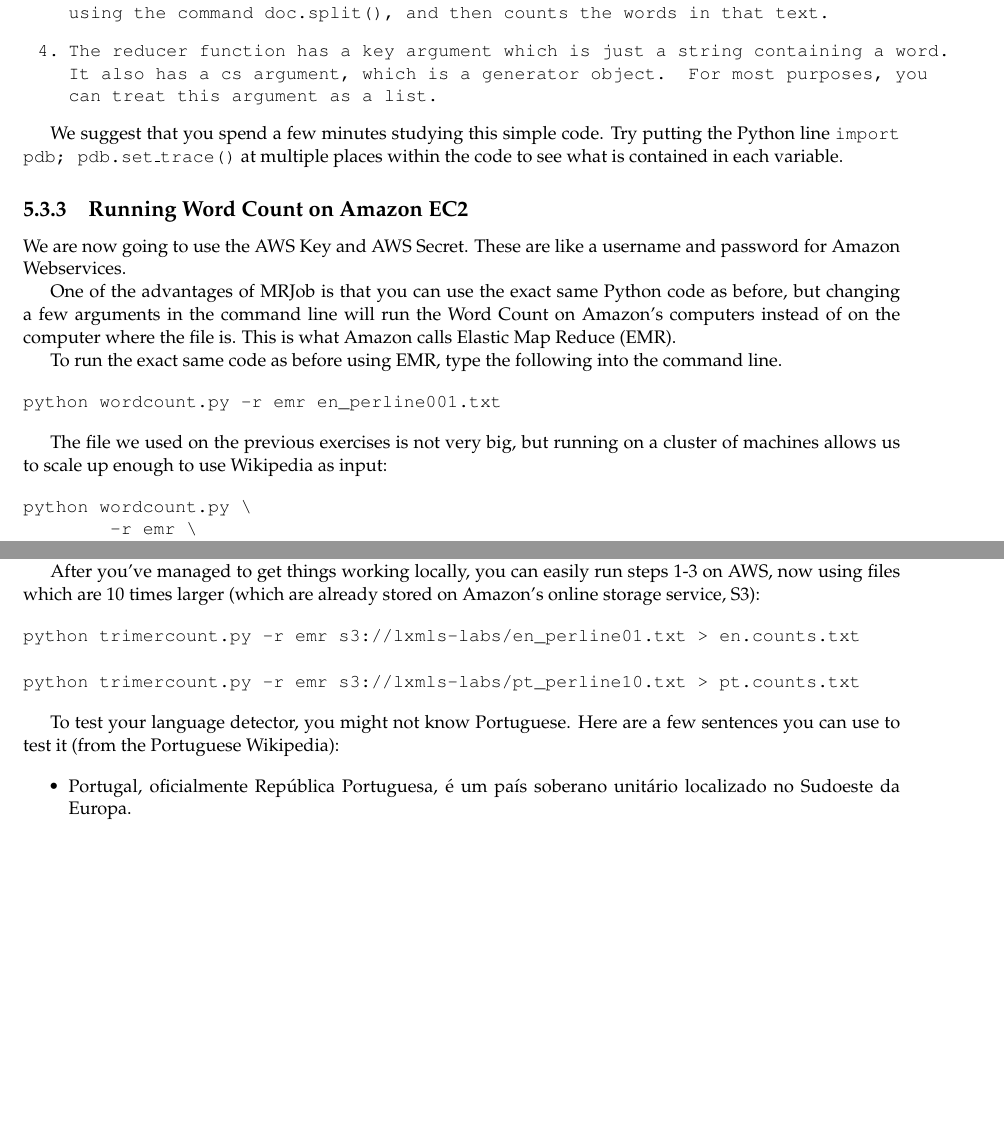
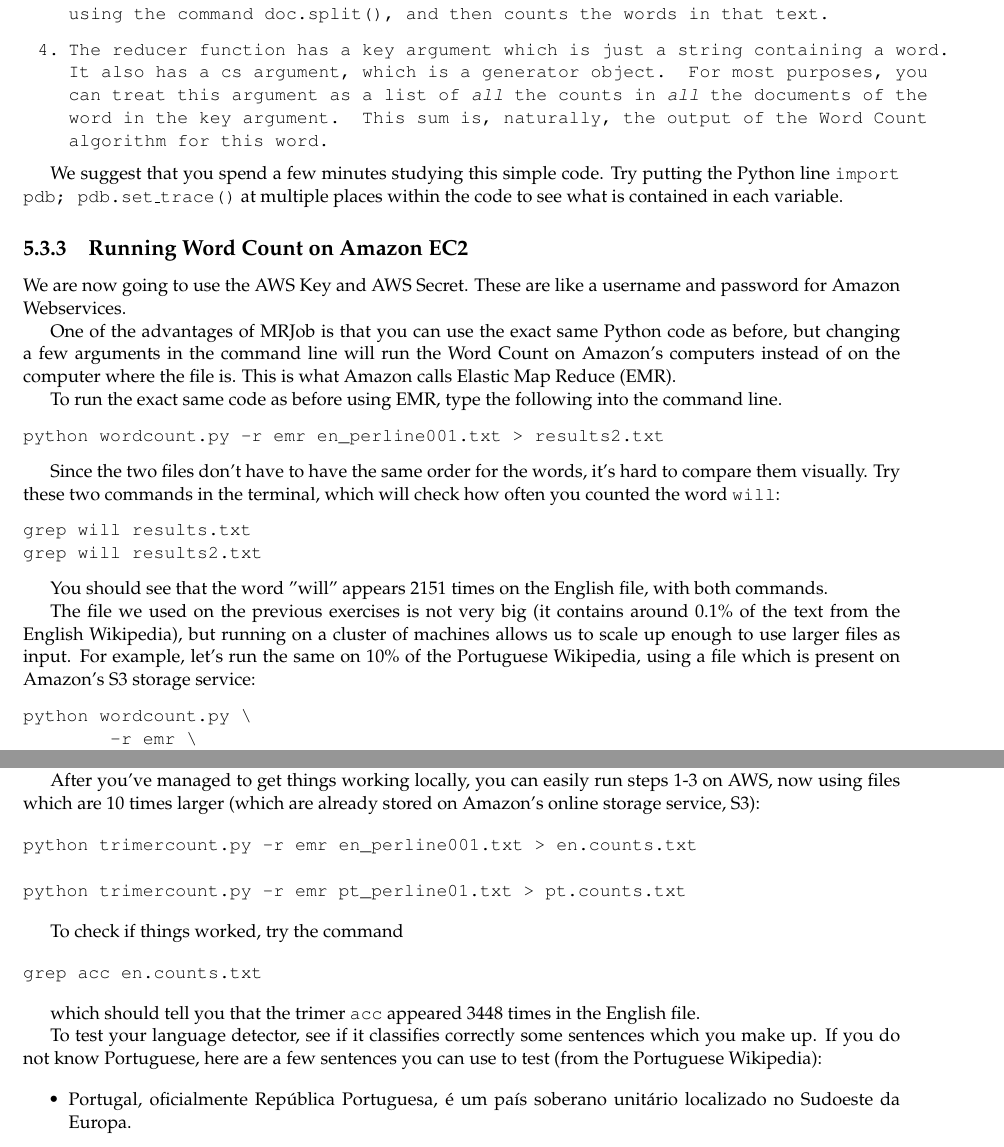
Before and after one commit to LxMLS/lxmls-guide, a LaTeX thesis (guide.tex, which reads pages/bigdata/introduction.tex): two parts of pages 87 and 89 of 100, joined at a grey line, cut so that both start at the same text, the shorter picture padded with empty space. Compiled offline with pdfLaTeX.

Commit message:
Changed Language Detector exercise to run on the small files, otherwise it would take around 45 minutes for each language. Also added simple grep commands for the students to check whether results are correct.

```diff
--- a/pages/bigdata/introduction.tex
+++ b/pages/bigdata/introduction.tex
@@ -208,7 +208,7 @@ Here are a few important points which you need to remember for the exercise of t
 \end{python}
 	\item You should create functions with the special names \texttt{mapper} and \texttt{reducer}. These functions always have three inputs: \texttt{self}, which all class functions have, \texttt{key}, and \texttt{value}. In our case, the mapper's input is just text which doesn't have a key; in Python, it is common to use an underscore, \texttt{\_}, to denote unused input/output arguments.
 	\item The \texttt{mapper} function takes the input text (the \texttt{doc} argument), splits it into words using the command \texttt{doc.split()}, and then counts the words in that text.
-	\item The \texttt{reducer} function has a \texttt{key} argument which is just a string containing a word. It also has a \texttt{cs} argument, which is a generator object. For most purposes, you can treat this argument as a list.
+	\item The \texttt{reducer} function has a \texttt{key} argument which is just a string containing a word. It also has a \texttt{cs} argument, which is a generator object. For most purposes, you can treat this argument as a list of \emph{all} the counts in \emph{all} the documents of the word in the \texttt{key} argument. This sum is, naturally, the output of the Word Count algorithm for this word.
 \end{enumerate}
 
 We suggest that you spend a few minutes studying this simple code. Try putting the Python line \texttt{import pdb; pdb.set\_trace()} at multiple places within the code to see what is contained in each variable.
@@ -222,11 +222,20 @@ One of the advantages of MRJob is that you can use the exact same Python code as
 To run the exact same code as before using EMR, type the following into the command line.
 
 \begin{verbatim}
-python wordcount.py -r emr en_perline001.txt
+python wordcount.py -r emr en_perline001.txt > results2.txt
 \end{verbatim}
 
-The file we used on the previous exercises is not very big, but running on a cluster of machines allows us to
-scale up enough to use Wikipedia as input:
+Since the two files don't have to have the same order for the words, it's hard to compare them visually. Try these two commands in the terminal, which will check how often you counted the word \texttt{will}:
+
+\begin{verbatim}
+grep will results.txt
+grep will results2.txt
+\end{verbatim}
+
+You should see that the word "will" appears 2151 times on the English file, with both commands.
+
+The file we used on the previous exercises is not very big (it contains around 0.1\% of the text from the English Wikipedia), but running on a cluster of machines allows us to
+scale up enough to use larger files as input. For example, let's run the same on 10\% of the Portuguese Wikipedia, using a file which is present on Amazon's S3 storage service:
 
 \begin{verbatim}
 python wordcount.py \
@@ -326,13 +335,27 @@ Step 4 should use the two files \texttt{en.counts.txt} and \texttt{> pt.counts.t
 
 After you've managed to get things working locally, you can easily run steps 1-3 on AWS, now using files which are 10 times larger (which are already stored on Amazon's online storage service, S3):
 
+%\begin{verbatim}
+%python trimercount.py -r emr s3://lxmls-labs/en_perline01.txt > en.counts.txt
+%
+%python trimercount.py -r emr s3://lxmls-labs/pt_perline10.txt > pt.counts.txt
+%\end{verbatim}
+
 \begin{verbatim}
-python trimercount.py -r emr s3://lxmls-labs/en_perline01.txt > en.counts.txt
+python trimercount.py -r emr en_perline001.txt > en.counts.txt
 
-python trimercount.py -r emr s3://lxmls-labs/pt_perline10.txt > pt.counts.txt
+python trimercount.py -r emr pt_perline01.txt > pt.counts.txt
 \end{verbatim}
 
-To test your language detector, you might not know Portuguese. Here are a few sentences you can use to test it (from the Portuguese Wikipedia):
+To check if things worked, try the command
+
+\begin{verbatim}
+grep acc en.counts.txt
+\end{verbatim}
+
+which should tell you that the trimer \texttt{acc} appeared 3448 times in the English file.
+
+To test your language detector, see if it classifies correctly some sentences which you make up. If you do not know Portuguese, here are a few sentences you can use to test (from the Portuguese Wikipedia):
 
 \begin{itemize}
 \item Portugal, oficialmente Rep\'ublica Portuguesa, \'e um pa\'is soberano unit\'ario localizado no Sudoeste da Europa.
```
Also changed, not shown: pages/bigdata/introduction.tex (4 more changed lines).
